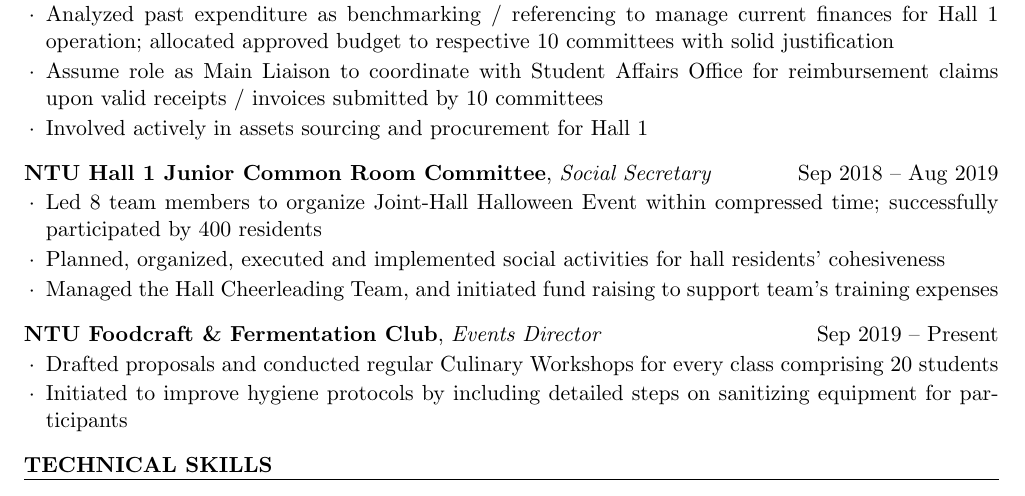
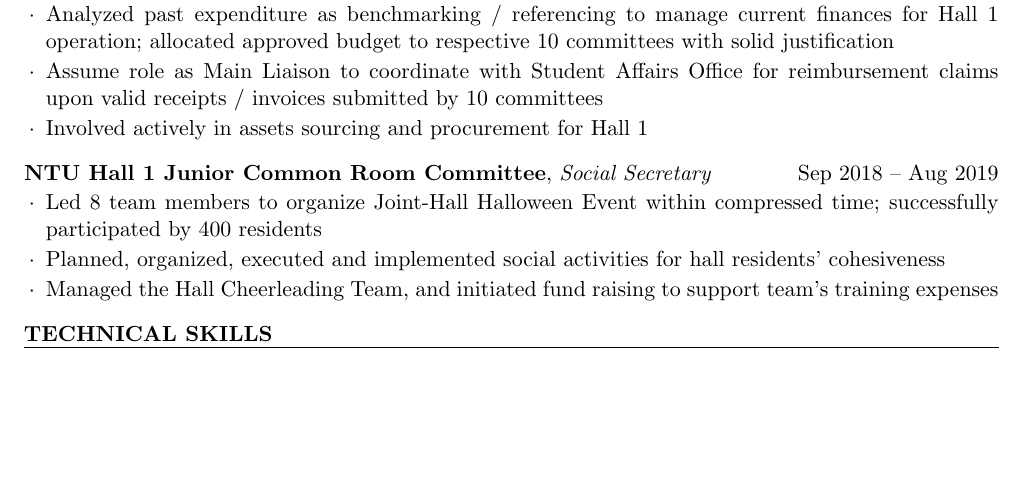
Before and after one commit to melvinkokxw/latex-resume, a LaTeX CV (melvinKokResume.tex): part of page 1 of 2 before the commit and part of the page after it, cut so that both start at the same text, the shorter picture padded with empty space. Compiled offline with pdfLaTeX.

Commit message:
Remove foodcraft section

```diff
--- a/melvinKokResume.tex
+++ b/melvinKokResume.tex
@@ -118,12 +118,6 @@
 
 \end{rSubsection}
 
-\begin{rSubsection}{NTU Foodcraft \& Fermentation Club}{Sep 2019 – Present}{Events Director}{}
-\item Drafted proposals and conducted regular Culinary Workshops for every class comprising 20 students
-\item Initiated to improve hygiene protocols by including detailed steps on sanitizing equipment for participants
-
-\end{rSubsection}
-
 \end{rSection}
 
 %----------------------------------------------------------------------------------------
```
